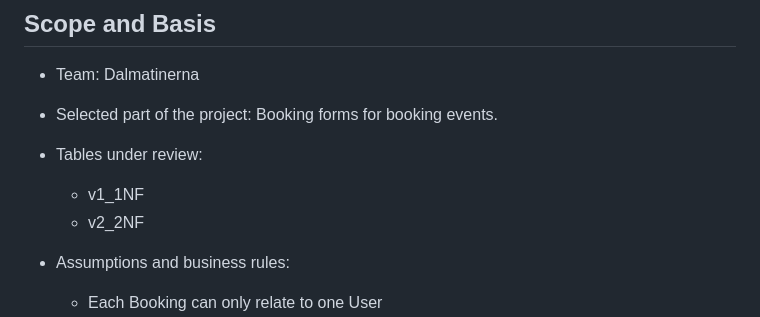
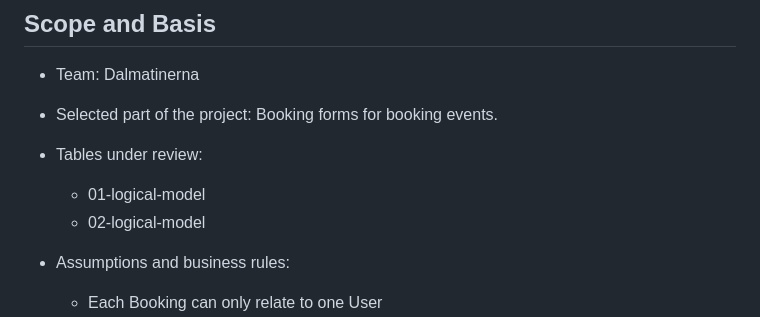
Before and after one commit to idafunseth-tech/K2-Dalmatinerna, a Markdown page: docs/normalization v1-v2.md, the part around one of its changes. GitHub-like rendering.

Commit message:
Update normalization v1-v2.md
Change table names and links

```diff
--- a/docs/normalization v1-v2.md
+++ b/docs/normalization v1-v2.md
@@ -4,8 +4,8 @@
 - Team: Dalmatinerna
 - Selected part of the project: Booking forms for booking events.
 - Tables under review:
-  - v1_1NF
-  - v2_2NF
+  - 01-logical-model
+  - 02-logical-model
 - Assumptions and business rules:
   - Each Booking can only relate to one User
   - Each Booking can only relate to one Event
```
Also changed, not shown: other parts of docs/normalization v1-v2.md (+2 -2 lines).
